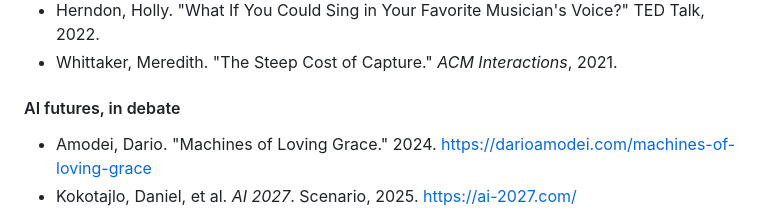
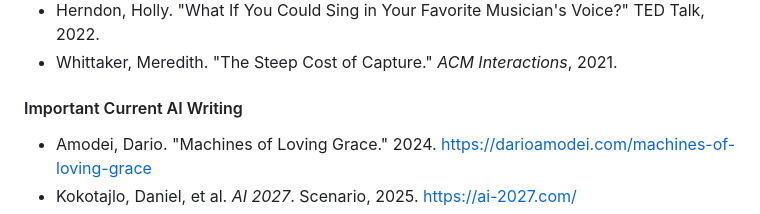
Before and after one commit to reginaflores/Data_As_Material, a Markdown page: README.md, the part around the change. Rendered like a GitHub page.

Commit message:
Rename AI futures heading in README
Co-Authored-By: Claude Opus 5.5 <noreply@anthropic.com>
Claude-Session: https://claude.ai/code/session_01QP6pnknFS2cfrUHqJgB2sQ

```diff
--- a/README.md
+++ b/README.md
@@ -108,7 +108,7 @@ Additional readings beyond the syllabus. Entries marked "(Spring 2025 syllabus)"
 - Herndon, Holly. "What If You Could Sing in Your Favorite Musician's Voice?" TED Talk, 2022.
 - Whittaker, Meredith. "The Steep Cost of Capture." *ACM Interactions*, 2021.
 
-#### AI futures, in debate
+#### Important Current AI Writing
 - Amodei, Dario. "Machines of Loving Grace." 2024. https://darioamodei.com/machines-of-loving-grace
 - Kokotajlo, Daniel, et al. *AI 2027*. Scenario, 2025. https://ai-2027.com/
 - Narayanan, Arvind, and Sayash Kapoor. "AI as Normal Technology." Knight First Amendment Institute, 2025.
```
